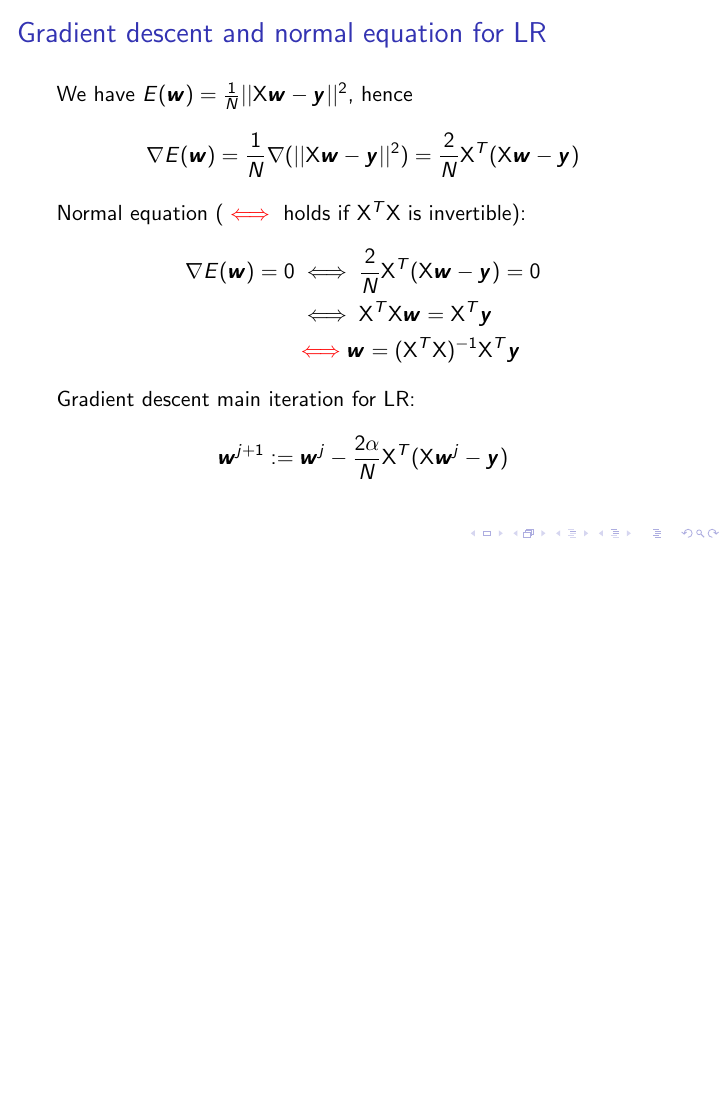
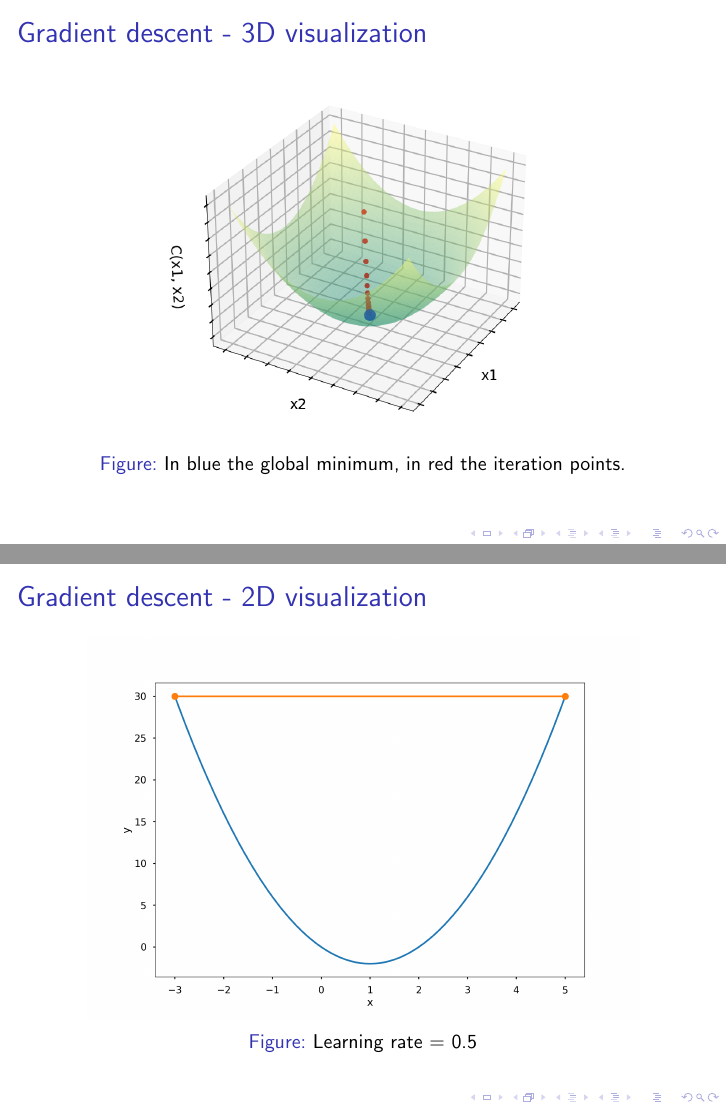
Before and after one commit to alucantonio/data_science, LaTeX slides (slides/LinearRegression.tex): page 9 of 13 before the commit and pages 9 and 12 of 19 after it, the two joined at a grey line, the shorter picture padded with empty space. The pictures show the PDF file slides/LinearRegression.pdf that the author committed with the source.

Commit message:
Improved linear regression slides

```diff
--- a/slides/LinearRegression.tex
+++ b/slides/LinearRegression.tex
@@ -169,3 +169,37 @@
 	\end{frame}
 
 	\begin{frame}
+		\frametitle{Gradient descent - 3D visualization}
+		\begin{figure}
+			\centering
+			\includegraphics[scale=0.4]{images/gradient_descent_3D}
+			\caption{In blue the global minimum, in red the iteration points.}
+		\end{figure}
+	\end{frame}
+
+	\begin{frame}
+		\frametitle{Gradient descent - 2D visualization}
+		\begin{figure}
+			\centering
+			\includegraphics[scale=0.3]{images/gradient_descent_1}
+			\caption{Learning rate = 0.1}
+		\end{figure}
+	\end{frame}
+
+	\begin{frame}
+		\frametitle{Gradient descent - 2D visualization}
+		\begin{figure}
+			\centering
+			\includegraphics[scale=0.3]{images/gradient_descent_2}
+			\caption{Learning rate = 0.4}
+		\end{figure}
+	\end{frame}
+
+	\begin{frame}
+		\frametitle{Gradient descent - 2D visualization}
+		\begin{figure}
+			\centering
+			\includegraphics[scale=0.3]{images/gradient_descent_3}
+			\caption{Learning rate = 0.5}
+		\end{figure}
+	\end{frame}
```
Also changed, not shown: slides/LogisticRegression.tex (+10 -3 lines), slides/LinearRegression.pdf, slides/LogisticRegression.pdf, slides/images/gd_mb_sgd.png (added), slides/images/gradient_descent_1.png (added), slides/images/gradient_descent_2.png (added), slides/images/gradient_descent_3.png (added), slides/images/gradient_descent_3D.png (added), slides/LinearRegression.tex (46 more changed lines), 1 other file.
